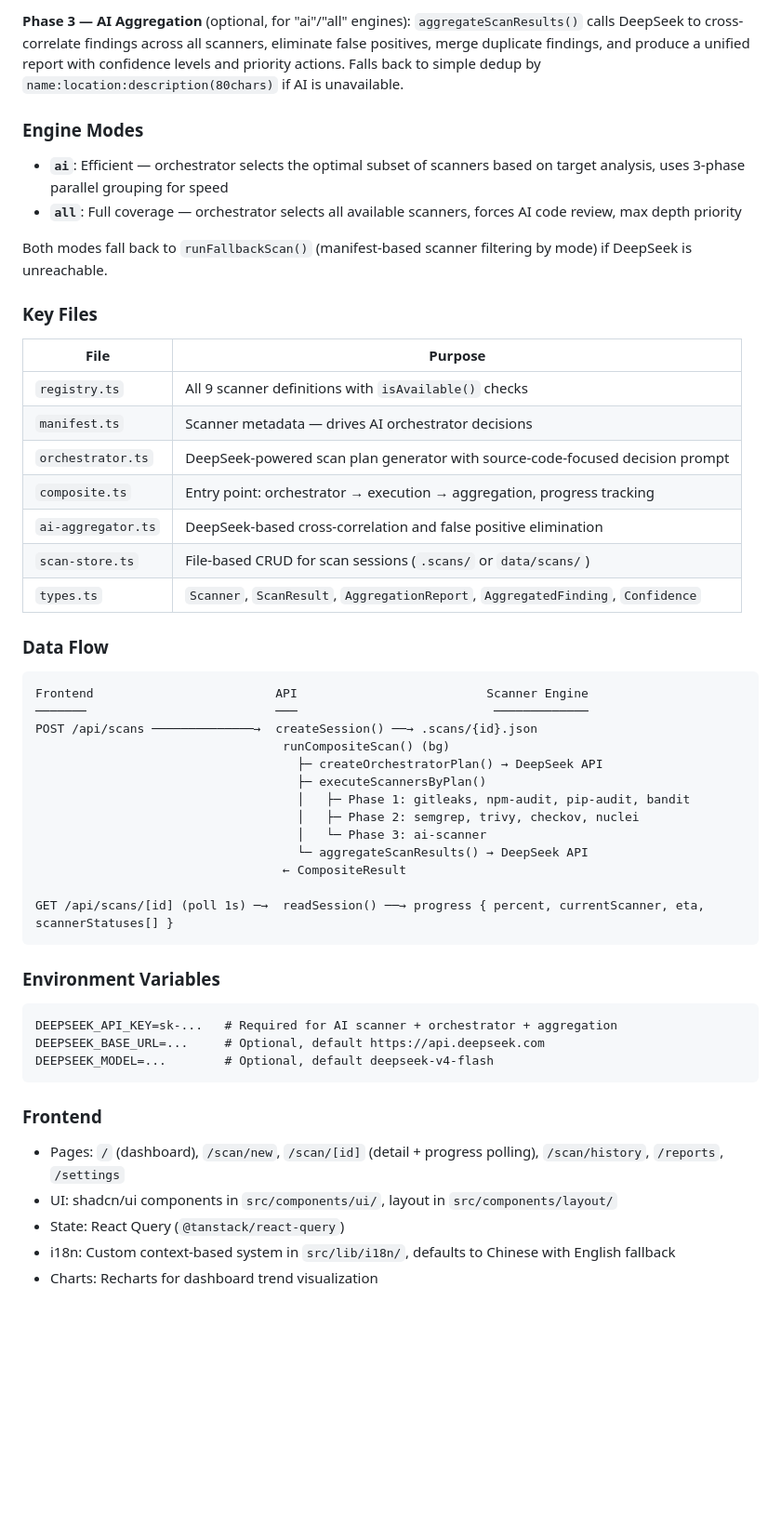
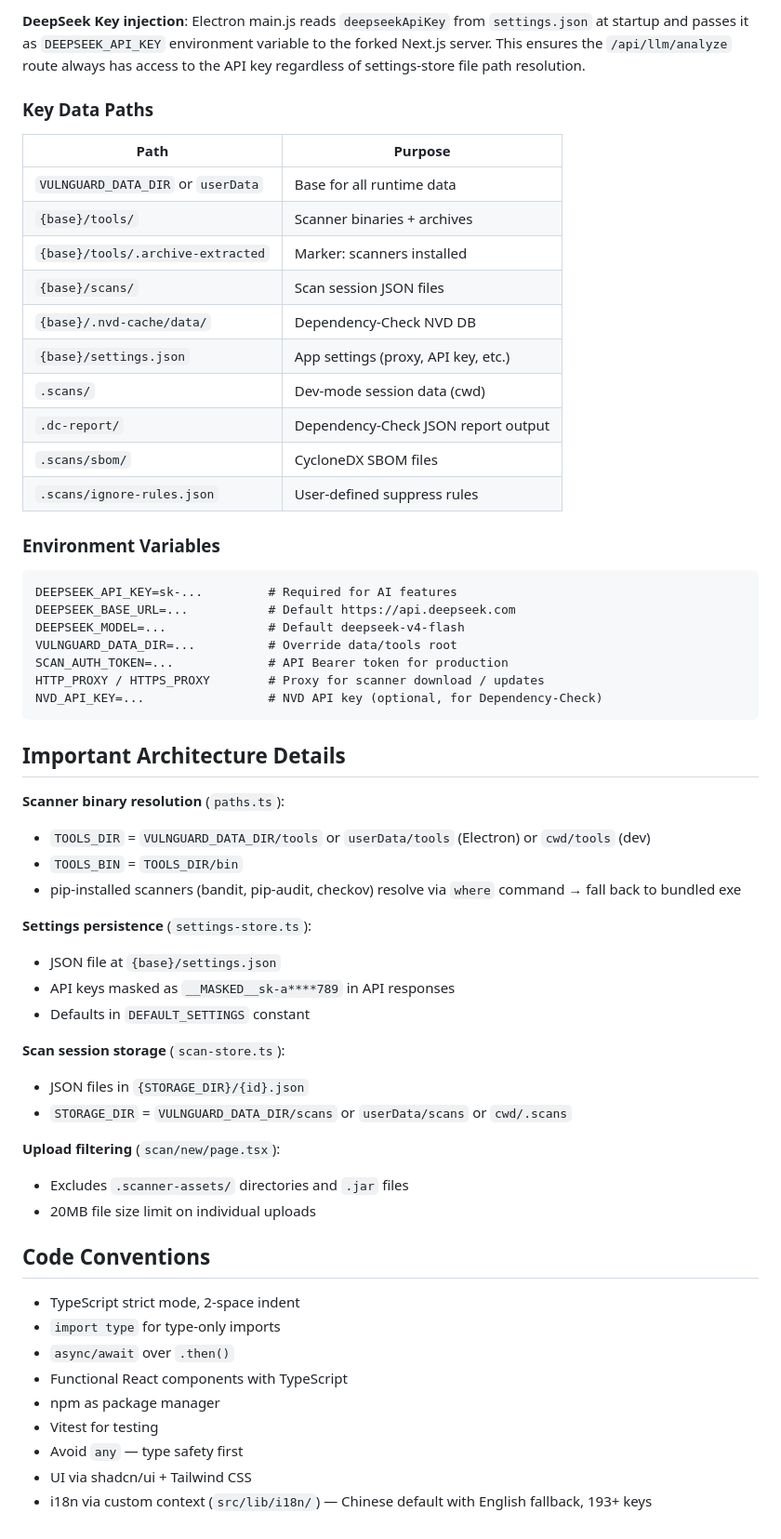
Before and after one commit to hengtaoshi/VulnGuard, a Markdown page: CLAUDE.md, the part around one of its changes. Shown at 93% size. Drawn GitHub-style; blank space fills up the shorter version.

````diff
--- a/CLAUDE.md
+++ b/CLAUDE.md
@@ -100,55 +166,61 @@ The composite scan has 3 phases:
 
-**Phase 3 — AI Aggregation** (optional, for "ai"/"all" engines): `aggregateScanResults()` calls DeepSeek to cross-correlate findings across all scanners, eliminate false positives, merge duplicate findings, and produce a unified report with confidence levels and priority actions. Falls back to simple dedup by `name:location:description(80chars)` if AI is unavailable.
+**DeepSeek Key injection**: Electron main.js reads `deepseekApiKey` from `settings.json` at startup and passes it as `DEEPSEEK_API_KEY` environment variable to the forked Next.js server. This ensures the `/api/llm/analyze` route always has access to the API key regardless of settings-store file path resolution.
 
-### Engine Modes
+### Key Data Paths
 
-- **`ai`**: Efficient — orchestrator selects the optimal subset of scanners based on target analysis, uses 3-phase parallel grouping for speed
-- **`all`**: Full coverage — orchestrator selects all available scanners, forces AI code review, max depth priority
-
-Both modes fall back to `runFallbackScan()` (manifest-based scanner filtering by mode) if DeepSeek is unreachable.
-
-### Key Files
-
-| File | Purpose |
+| Path | Purpose |
 |------|---------|
-| `registry.ts` | All 9 scanner definitions with `isAvailable()` checks |
-| `manifest.ts` | Scanner metadata — drives AI orchestrator decisions |
-| `orchestrator.ts` | DeepSeek-powered scan plan generator with source-code-focused decision prompt |
-| `composite.ts` | Entry point: orchestrator → execution → aggregation, progress tracking |
-| `ai-aggregator.ts` | DeepSeek-based cross-correlation and false positive elimination |
-| `scan-store.ts` | File-based CRUD for scan sessions (`.scans/` or `data/scans/`) |
-| `types.ts` | `Scanner`, `ScanResult`, `AggregationReport`, `AggregatedFinding`, `Confidence` |
-
-### Data Flow
-
-```
-Frontend                         API                          Scanner Engine
-───────                          ───                           ─────────────
-POST /api/scans ──────────────→  createSession() ──→ .scans/{id}.json
-                                  runCompositeScan() (bg)
-                                    ├─ createOrchestratorPlan() → DeepSeek API
-                                    ├─ executeScannersByPlan()
-                                    │   ├─ Phase 1: gitleaks, npm-audit, pip-audit, bandit
-                                    │   ├─ Phase 2: semgrep, trivy, checkov, nuclei
-                                    │   └─ Phase 3: ai-scanner
-                                    └─ aggregateScanResults() → DeepSeek API
-                                  ← CompositeResult
-
-GET /api/scans/[id] (poll 1s) ─→  readSession() ──→ progress { percent, currentScanner, eta, scannerStatuses[] }
-```
+| `VULNGUARD_DATA_DIR` or `userData` | Base for all runtime data |
+| `{base}/tools/` | Scanner binaries + archives |
+| `{base}/tools/.archive-extracted` | Marker: scanners installed |
+| `{base}/scans/` | Scan session JSON files |
+| `{base}/.nvd-cache/data/` | Dependency-Check NVD DB |
+| `{base}/settings.json` | App settings (proxy, API key, etc.) |
+| `.scans/` | Dev-mode session data (cwd) |
+| `.dc-report/` | Dependency-Check JSON report output |
+| `.scans/sbom/` | CycloneDX SBOM files |
+| `.scans/ignore-rules.json` | User-defined suppress rules |
 
 ### Environment Variables
 
 ```
-DEEPSEEK_API_KEY=sk-...   # Required for AI scanner + orchestrator + aggregation
-DEEPSEEK_BASE_URL=...     # Optional, default https://api.deepseek.com
-DEEPSEEK_MODEL=...        # Optional, default deepseek-v4-flash
+DEEPSEEK_API_KEY=sk-...         # Required for AI features
+DEEPSEEK_BASE_URL=...           # Default https://api.deepseek.com
+DEEPSEEK_MODEL=...              # Default deepseek-v4-flash
+VULNGUARD_DATA_DIR=...          # Override data/tools root
+SCAN_AUTH_TOKEN=...             # API Bearer token for production
+HTTP_PROXY / HTTPS_PROXY        # Proxy for scanner download / updates
+NVD_API_KEY=...                 # NVD API key (optional, for Dependency-Check)
 ```
 
-### Frontend
+## Important Architecture Details
 
-- Pages: `/` (dashboard), `/scan/new`, `/scan/[id]` (detail + progress polling), `/scan/history`, `/reports`, `/settings`
-- UI: shadcn/ui components in `src/components/ui/`, layout in `src/components/layout/`
-- State: React Query (`@tanstack/react-query`)
-- i18n: Custom context-based system in `src/lib/i18n/`, defaults to Chinese with English fallback
-- Charts: Recharts for dashboard trend visualization
+**Scanner binary resolution** (`paths.ts`):
+- `TOOLS_DIR` = `VULNGUARD_DATA_DIR/tools` or `userData/tools` (Electron) or `cwd/tools` (dev)
+- `TOOLS_BIN` = `TOOLS_DIR/bin`
+- pip-installed scanners (bandit, pip-audit, checkov) resolve via `where` command → fall back to bundled exe
+
+**Settings persistence** (`settings-store.ts`):
+- JSON file at `{base}/settings.json`
+- API keys masked as `__MASKED__sk-a****789` in API responses
+- Defaults in `DEFAULT_SETTINGS` constant
+
+**Scan session storage** (`scan-store.ts`):
+- JSON files in `{STORAGE_DIR}/{id}.json`
+- `STORAGE_DIR` = `VULNGUARD_DATA_DIR/scans` or `userData/scans` or `cwd/.scans`
+
+**Upload filtering** (`scan/new/page.tsx`):
+- Excludes `.scanner-assets/` directories and `.jar` files
+- 20MB file size limit on individual uploads
+
+## Code Conventions
+
+- TypeScript strict mode, 2-space indent
+- `import type` for type-only imports
+- `async/await` over `.then()`
+- Functional React components with TypeScript
+- npm as package manager
+- Vitest for testing
+- Avoid `any` — type safety first
+- UI via shadcn/ui + Tailwind CSS
+- i18n via custom context (`src/lib/i18n/`) — Chinese default with English fallback, 193+ keys
````
Also changed, not shown: other parts of CLAUDE.md (+130 -64 lines).
